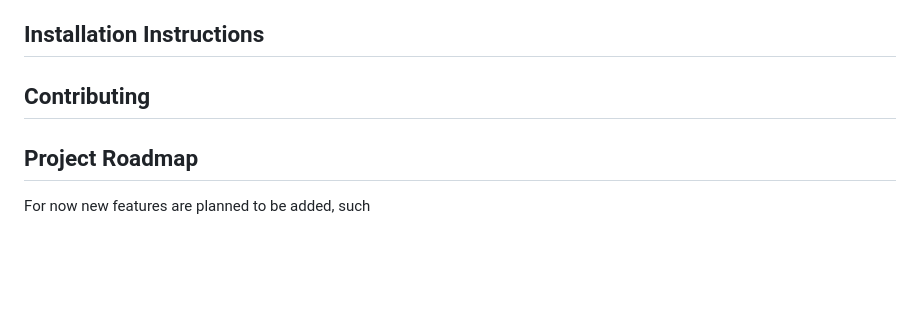
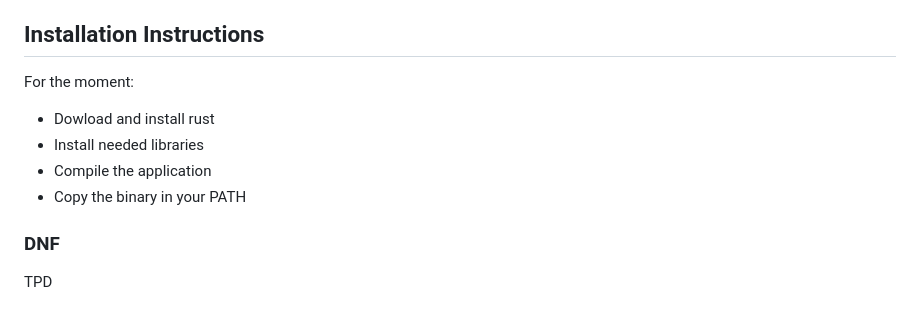
Before and after one commit to plrigaux/sysd-manager, a Markdown page: README.md, the part around one of its changes. GitHub-like rendering; blank space fills up the shorter version.

```diff
--- a/README.md
+++ b/README.md
@@ -12,8 +35,12 @@ Based on https://github.com/GuillaumeGomez/systemd-manager/
 
 ## Installation Instructions
 
-## Contributing
+For the moment:
+* Dowload and install rust
+* Install needed libraries
+* Compile the application
+* Copy the binary in your PATH
 
-## Project Roadmap
-For now new features are planned to be added, such
+### DNF
+TPD
 
```
Also changed, not shown: other parts of README.md (+35 -5 lines), screenshots/Journal.png (added), screenshots/analyse blame.png (added), screenshots/unit file.png (added), 2 other files.
